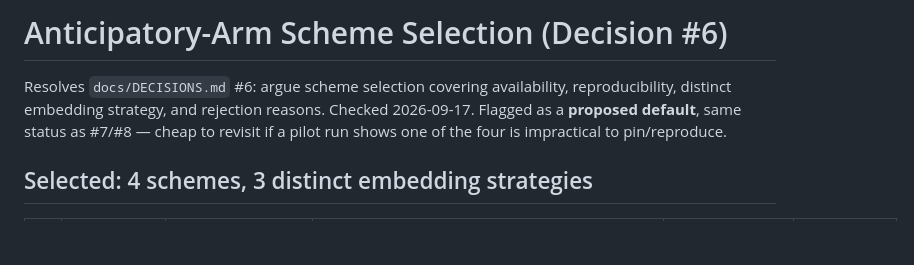
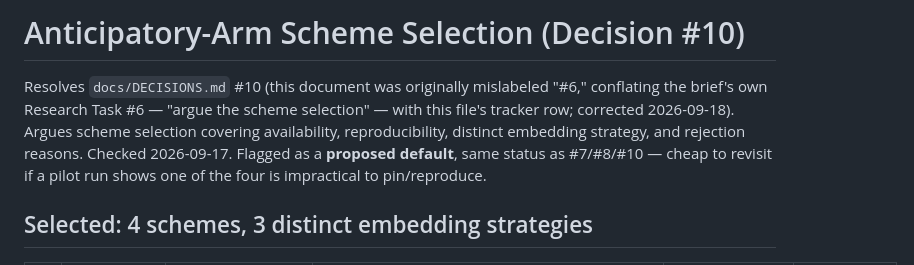
Before and after one commit to SuryaAshish1404/Watermark-Survival-1, a Markdown page: docs/06-scheme-selection.md, the part around the change. GitHub-like rendering; blank space fills up the shorter version.

Commit message:
Fix decision-numbering mismatch between docs/06 and DECISIONS.md
docs/06-scheme-selection.md claimed to resolve DECISIONS.md #6, which is
actually the venue-fallback row - conflated with the brief's own Research
Task #6 ("argue the scheme selection"). Scheme selection is tracked as
DECISIONS.md #10; corrected the cross-references in docs/05 and docs/06.

```diff
--- a/docs/06-scheme-selection.md
+++ b/docs/06-scheme-selection.md
@@ -1,9 +1,11 @@
-# Anticipatory-Arm Scheme Selection (Decision #6)
+# Anticipatory-Arm Scheme Selection (Decision #10)
 
-Resolves `docs/DECISIONS.md` #6: argue scheme selection covering availability,
-reproducibility, distinct embedding strategy, and rejection reasons. Checked
-2026-09-17. Flagged as a **proposed default**, same status as #7/#8 — cheap to
-revisit if a pilot run shows one of the four is impractical to pin/reproduce.
+Resolves `docs/DECISIONS.md` #10 (this document was originally mislabeled "#6,"
+conflating the brief's own Research Task #6 — "argue the scheme selection" — with
+this file's tracker row; corrected 2026-09-18). Argues scheme selection covering
+availability, reproducibility, distinct embedding strategy, and rejection reasons.
+Checked 2026-09-17. Flagged as a **proposed default**, same status as #7/#8/#10 —
+cheap to revisit if a pilot run shows one of the four is impractical to pin/reproduce.
 
 ## Selected: 4 schemes, 3 distinct embedding strategies
 
```
Also changed, not shown: docs/05-literature-sheet.md (+3 -2 lines).
